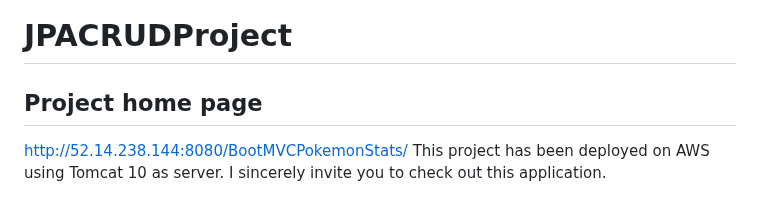
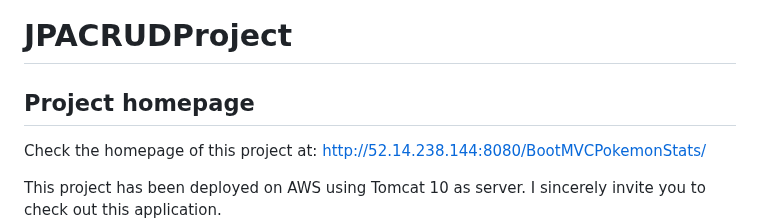
Before and after one commit to JimmyTran1206/JPACRUDProject, a Markdown page: README.md, the part around the change. GitHub-like rendering; blank space fills up the shorter version.

```diff
--- a/README.md
+++ b/README.md
@@ -1,7 +1,8 @@
 ![](homeScreen.png)
 # JPACRUDProject
-## Project home page
-http://52.14.238.144:8080/BootMVCPokemonStats/
+## Project homepage
+Check the homepage of this project at: http://52.14.238.144:8080/BootMVCPokemonStats/
+
 This project has been deployed on AWS using Tomcat 10 as server. I sincerely invite you to check out this application.
 ![](showCharizard.png)
 
```
